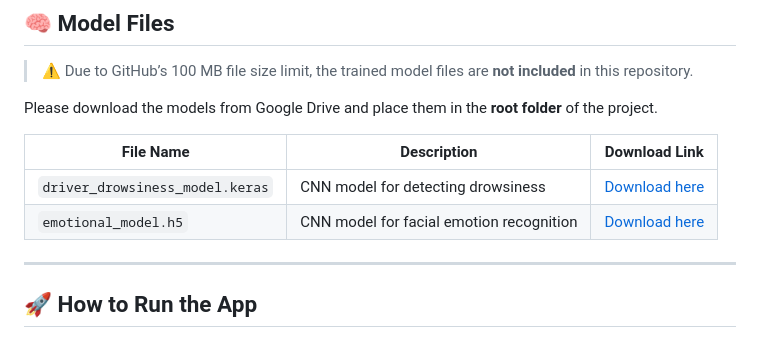
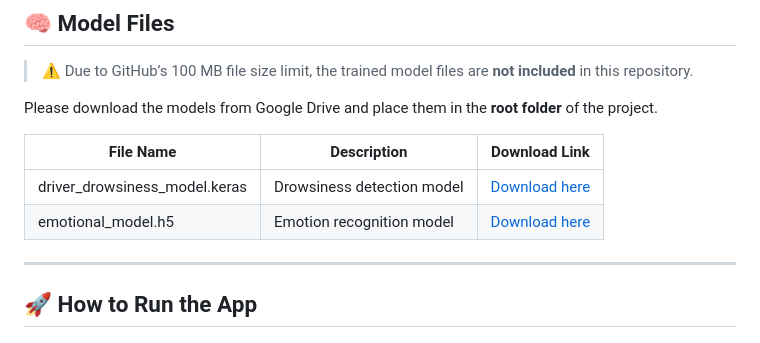
Before and after one commit to as123loinguyen/Face-Drowsiness-Recognition, a Markdown page: README.md, the part around the change. Rendered like a GitHub page.

```diff
--- a/README.md
+++ b/README.md
@@ -72,8 +72,8 @@ Please download the models from Google Drive and place them in the **root folder
 
 | File Name | Description | Download Link |
 |------------|--------------|----------------|
-| `driver_drowsiness_model.keras` | CNN model for detecting drowsiness | [Download here](https://drive.google.com/your_keras_link) |
-| `emotional_model.h5` | CNN model for facial emotion recognition | [Download here]([https://drive.google.com/your_h5_link](https://drive.google.com/file/d/1Ob0sy18c9GsxzSwTtgoHk8X63H8LzC78/view?usp=sharing)) |
+| driver_drowsiness_model.keras | Drowsiness detection model | [Download here](https://drive.google.com/your_keras_link) |
+| emotional_model.h5 | Emotion recognition model | [Download here](https://drive.google.com/file/d/1Ob0sy18c9GsxzSwTtgoHk8X63H8LzC78/view?usp=sharing) |
 
 ---
 
```
